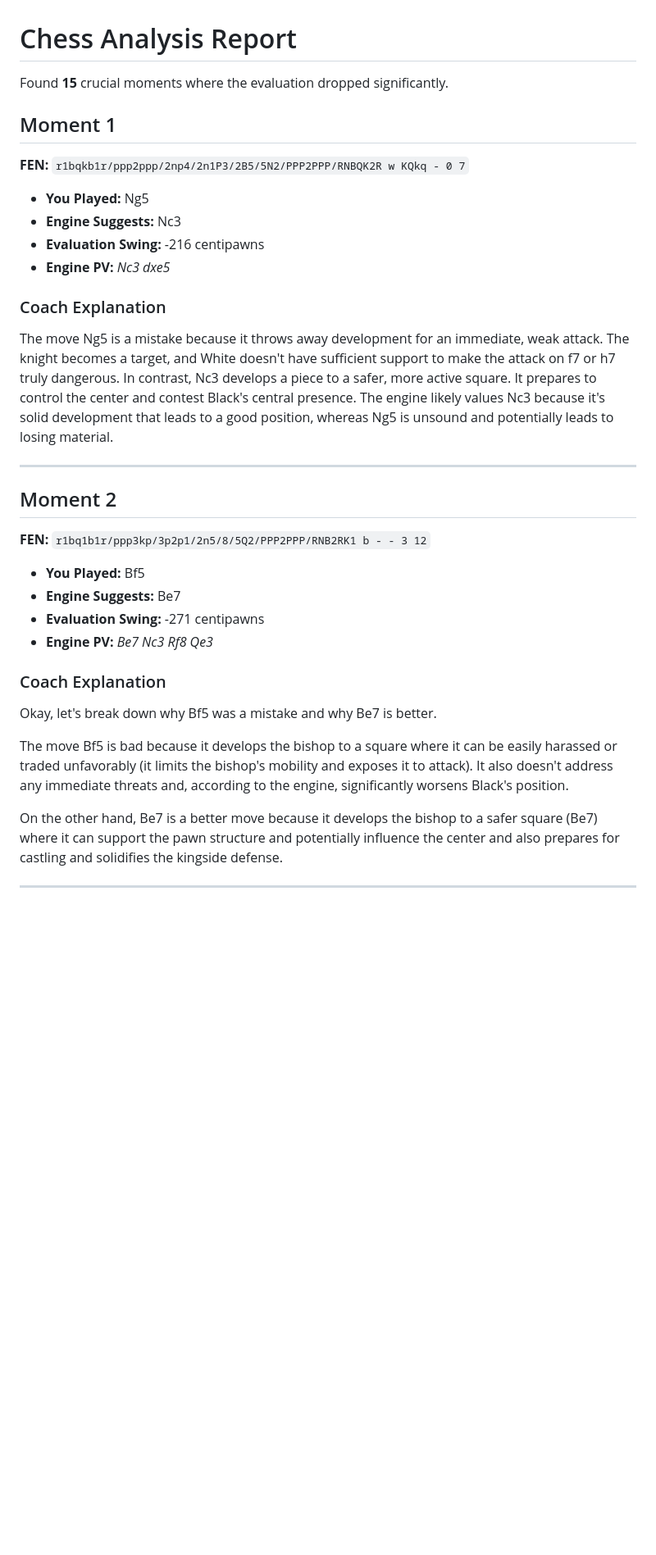
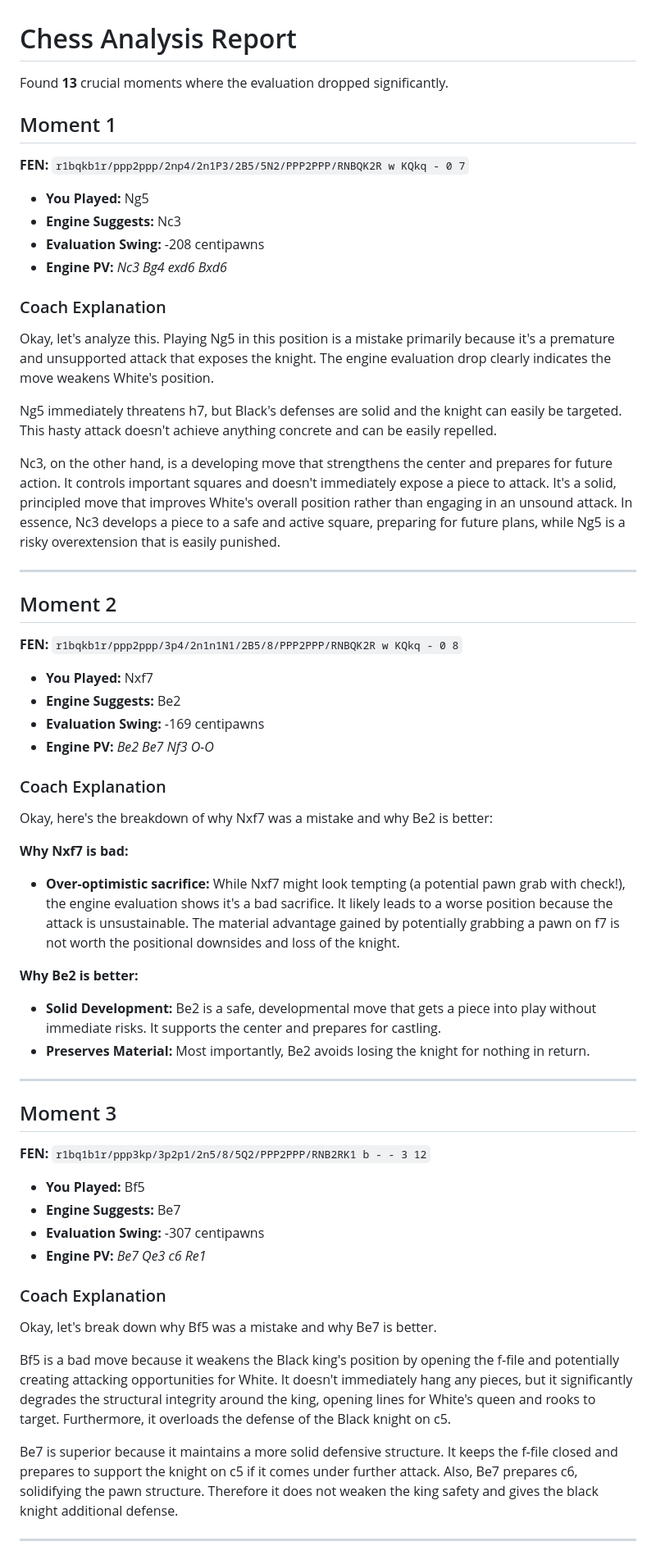
Before and after one commit to e-riveras/chess_transfer, a Markdown page: analysis_report.md, the part around one of its changes. Shown at 82% size. GitHub-like rendering; blank space fills up the shorter version.

Commit message:
Update Chess Analysis Report

```diff
--- a/analysis_report.md
+++ b/analysis_report.md
@@ -1,34 +1,60 @@
 # Chess Analysis Report
 
-Found **15** crucial moments where the evaluation dropped significantly.
+Found **13** crucial moments where the evaluation dropped significantly.
 
 ## Moment 1
 **FEN:** `r1bqkb1r/ppp2ppp/2np4/2n1P3/2B5/5N2/PPP2PPP/RNBQK2R w KQkq - 0 7`
 
 - **You Played:** Ng5
 - **Engine Suggests:** Nc3
-- **Evaluation Swing:** -216 centipawns
-- **Engine PV:** _Nc3 dxe5_
+- **Evaluation Swing:** -208 centipawns
+- **Engine PV:** _Nc3 Bg4 exd6 Bxd6_
 
 ### Coach Explanation
-The move Ng5 is a mistake because it throws away development for an immediate, weak attack. The knight becomes a target, and White doesn't have sufficient support to make the attack on f7 or h7 truly dangerous. In contrast, Nc3 develops a piece to a safer, more active square. It prepares to control the center and contest Black's central presence. The engine likely values Nc3 because it's solid development that leads to a good position, whereas Ng5 is unsound and potentially leads to losing material.
+Okay, let's analyze this. Playing Ng5 in this position is a mistake primarily because it's a premature and unsupported attack that exposes the knight. The engine evaluation drop clearly indicates the move weakens White's position.
+
+Ng5 immediately threatens h7, but Black's defenses are solid and the knight can easily be targeted. This hasty attack doesn't achieve anything concrete and can be easily repelled.
+
+Nc3, on the other hand, is a developing move that strengthens the center and prepares for future action. It controls important squares and doesn't immediately expose a piece to attack. It's a solid, principled move that improves White's overall position rather than engaging in an unsound attack. In essence, Nc3 develops a piece to a safe and active square, preparing for future plans, while Ng5 is a risky overextension that is easily punished.
 
 
 ---
 ## Moment 2
+**FEN:** `r1bqkb1r/ppp2ppp/3p4/2n1n1N1/2B5/8/PPP2PPP/RNBQK2R w KQkq - 0 8`
+
+- **You Played:** Nxf7
+- **Engine Suggests:** Be2
+- **Evaluation Swing:** -169 centipawns
+- **Engine PV:** _Be2 Be7 Nf3 O-O_
+
+### Coach Explanation
+Okay, here's the breakdown of why Nxf7 was a mistake and why Be2 is better:
+
+**Why Nxf7 is bad:**
+
+*   **Over-optimistic sacrifice:** While Nxf7 might look tempting (a potential pawn grab with check!), the engine evaluation shows it's a bad sacrifice. It likely leads to a worse position because the attack is unsustainable. The material advantage gained by potentially grabbing a pawn on f7 is not worth the positional downsides and loss of the knight.
+
+**Why Be2 is better:**
+
+*   **Solid Development:** Be2 is a safe, developmental move that gets a piece into play without immediate risks. It supports the center and prepares for castling.
+*   **Preserves Material:** Most importantly, Be2 avoids losing the knight for nothing in return.
+
+
+---
+## Moment 3
 **FEN:** `r1bq1b1r/ppp3kp/3p2p1/2n5/8/5Q2/PPP2PPP/RNB2RK1 b - - 3 12`
 
 - **You Played:** Bf5
 - **Engine Suggests:** Be7
-- **Evaluation Swing:** -271 centipawns
-- **Engine PV:** _Be7 Nc3 Rf8 Qe3_
+- **Evaluation Swing:** -307 centipawns
+- **Engine PV:** _Be7 Qe3 c6 Re1_
 
 ### Coach Explanation
 Okay, let's break down why Bf5 was a mistake and why Be7 is better.
 
-The move Bf5 is bad because it develops the bishop to a square where it can be easily harassed or traded unfavorably (it limits the bishop's mobility and exposes it to attack). It also doesn't address any immediate threats and, according to the engine, significantly worsens Black's position.
+Bf5 is a bad move because it weakens the Black king's position by opening the f-file and potentially creating attacking opportunities for White. It doesn't immediately hang any pieces, but it significantly degrades the structural integrity around the king, opening lines for White's queen and rooks to target. Furthermore, it overloads the defense of the Black knight on c5.
 
-On the other hand, Be7 is a better move because it develops the bishop to a safer square (Be7) where it can support the pawn structure and potentially influence the center and also prepares for castling and solidifies the kingside defense.
+Be7 is superior because it maintains a more solid defensive structure. It keeps the f-file closed and prepares to support the knight on c5 if it comes under further attack. Also, Be7 prepares c6, solidifying the pawn structure. Therefore it does not weaken the king safety and gives the black knight additional defense.
 
 
 ---
```
Also changed, not shown: other parts of analysis_report.md (+39 -84 lines).
